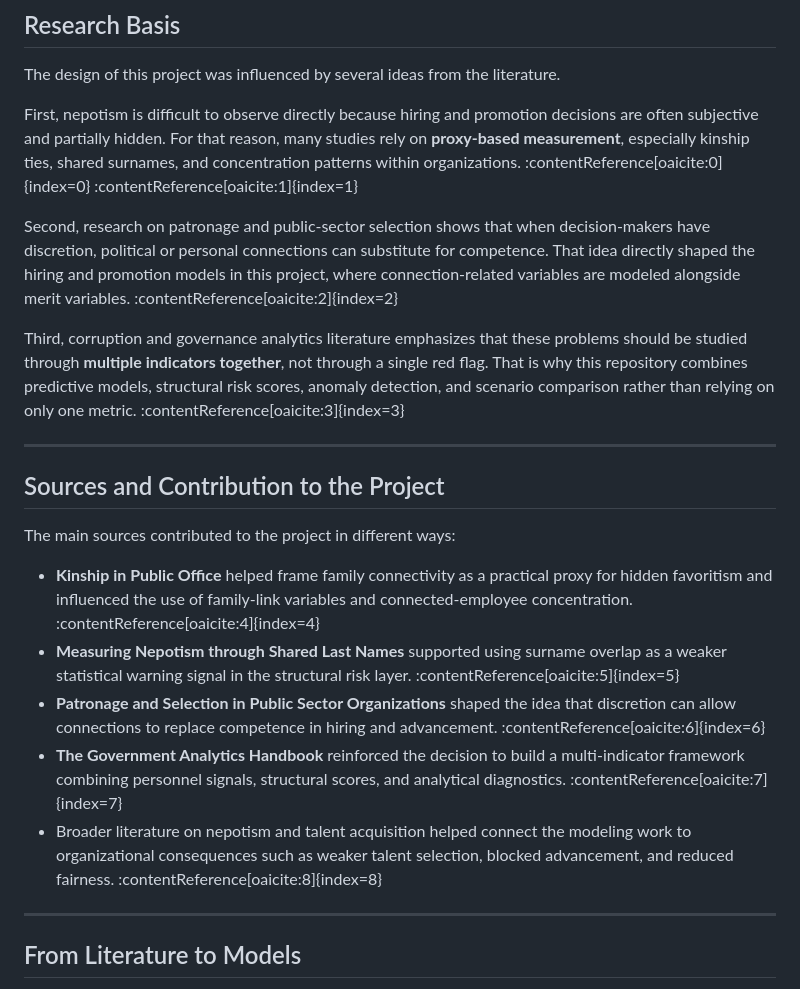
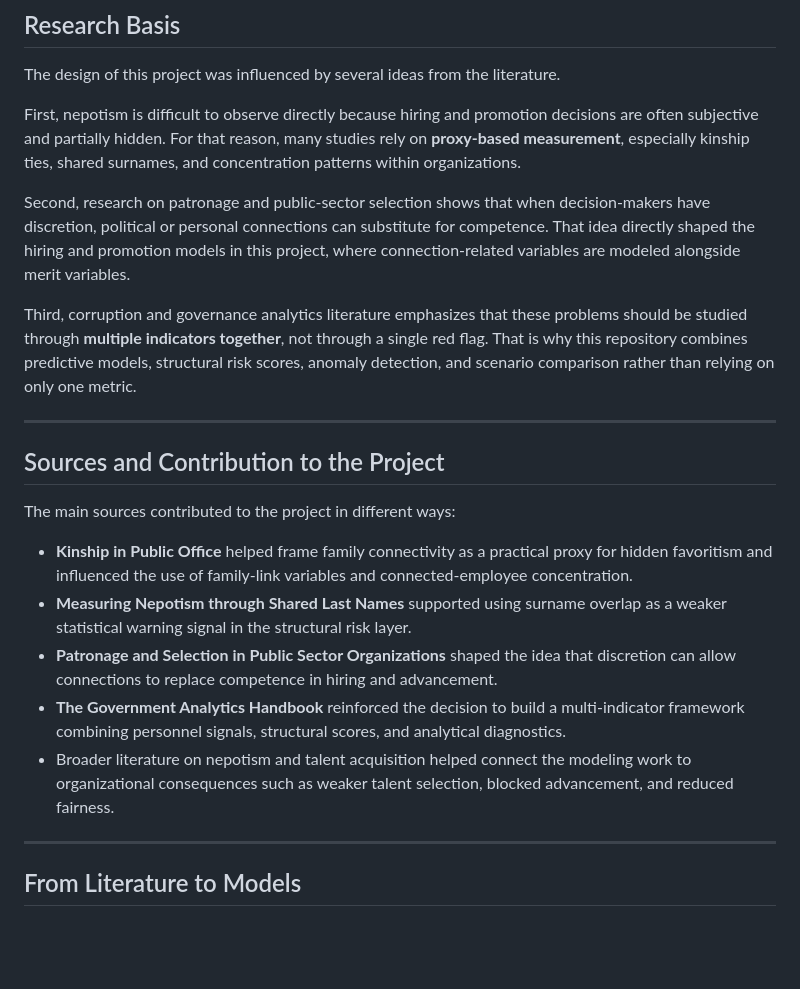
Before and after one commit to yoavne26-hub/nepotism-risk-analytics, a Markdown page: README.md, the part around the change. GitHub-like rendering; blank space fills up the shorter version.

Commit message:
Clean up README.md by removing content reference markers
Removed unnecessary content reference markers from the text.

```diff
--- a/README.md
+++ b/README.md
@@ -91,11 +91,11 @@ More specifically, the project examines whether relationship-based signals can d
 
 The design of this project was influenced by several ideas from the literature.
 
-First, nepotism is difficult to observe directly because hiring and promotion decisions are often subjective and partially hidden. For that reason, many studies rely on **proxy-based measurement**, especially kinship ties, shared surnames, and concentration patterns within organizations. :contentReference[oaicite:0]{index=0} :contentReference[oaicite:1]{index=1}
+First, nepotism is difficult to observe directly because hiring and promotion decisions are often subjective and partially hidden. For that reason, many studies rely on **proxy-based measurement**, especially kinship ties, shared surnames, and concentration patterns within organizations.
 
-Second, research on patronage and public-sector selection shows that when decision-makers have discretion, political or personal connections can substitute for competence. That idea directly shaped the hiring and promotion models in this project, where connection-related variables are modeled alongside merit variables. :contentReference[oaicite:2]{index=2}
+Second, research on patronage and public-sector selection shows that when decision-makers have discretion, political or personal connections can substitute for competence. That idea directly shaped the hiring and promotion models in this project, where connection-related variables are modeled alongside merit variables.
 
-Third, corruption and governance analytics literature emphasizes that these problems should be studied through **multiple indicators together**, not through a single red flag. That is why this repository combines predictive models, structural risk scores, anomaly detection, and scenario comparison rather than relying on only one metric. :contentReference[oaicite:3]{index=3}
+Third, corruption and governance analytics literature emphasizes that these problems should be studied through **multiple indicators together**, not through a single red flag. That is why this repository combines predictive models, structural risk scores, anomaly detection, and scenario comparison rather than relying on only one metric.
 
 ---
 
@@ -103,11 +103,11 @@ Third, corruption and governance analytics literature emphasizes that these prob
 
 The main sources contributed to the project in different ways:
 
-- **Kinship in Public Office** helped frame family connectivity as a practical proxy for hidden favoritism and influenced the use of family-link variables and connected-employee concentration. :contentReference[oaicite:4]{index=4}
-- **Measuring Nepotism through Shared Last Names** supported using surname overlap as a weaker statistical warning signal in the structural risk layer. :contentReference[oaicite:5]{index=5}
-- **Patronage and Selection in Public Sector Organizations** shaped the idea that discretion can allow connections to replace competence in hiring and advancement. :contentReference[oaicite:6]{index=6}
-- **The Government Analytics Handbook** reinforced the decision to build a multi-indicator framework combining personnel signals, structural scores, and analytical diagnostics. :contentReference[oaicite:7]{index=7}
-- Broader literature on nepotism and talent acquisition helped connect the modeling work to organizational consequences such as weaker talent selection, blocked advancement, and reduced fairness. :contentReference[oaicite:8]{index=8}
+- **Kinship in Public Office** helped frame family connectivity as a practical proxy for hidden favoritism and influenced the use of family-link variables and connected-employee concentration.
+- **Measuring Nepotism through Shared Last Names** supported using surname overlap as a weaker statistical warning signal in the structural risk layer.
+- **Patronage and Selection in Public Sector Organizations** shaped the idea that discretion can allow connections to replace competence in hiring and advancement.
+- **The Government Analytics Handbook** reinforced the decision to build a multi-indicator framework combining personnel signals, structural scores, and analytical diagnostics.
+- Broader literature on nepotism and talent acquisition helped connect the modeling work to organizational consequences such as weaker talent selection, blocked advancement, and reduced fairness.
 
 ---
 
```
